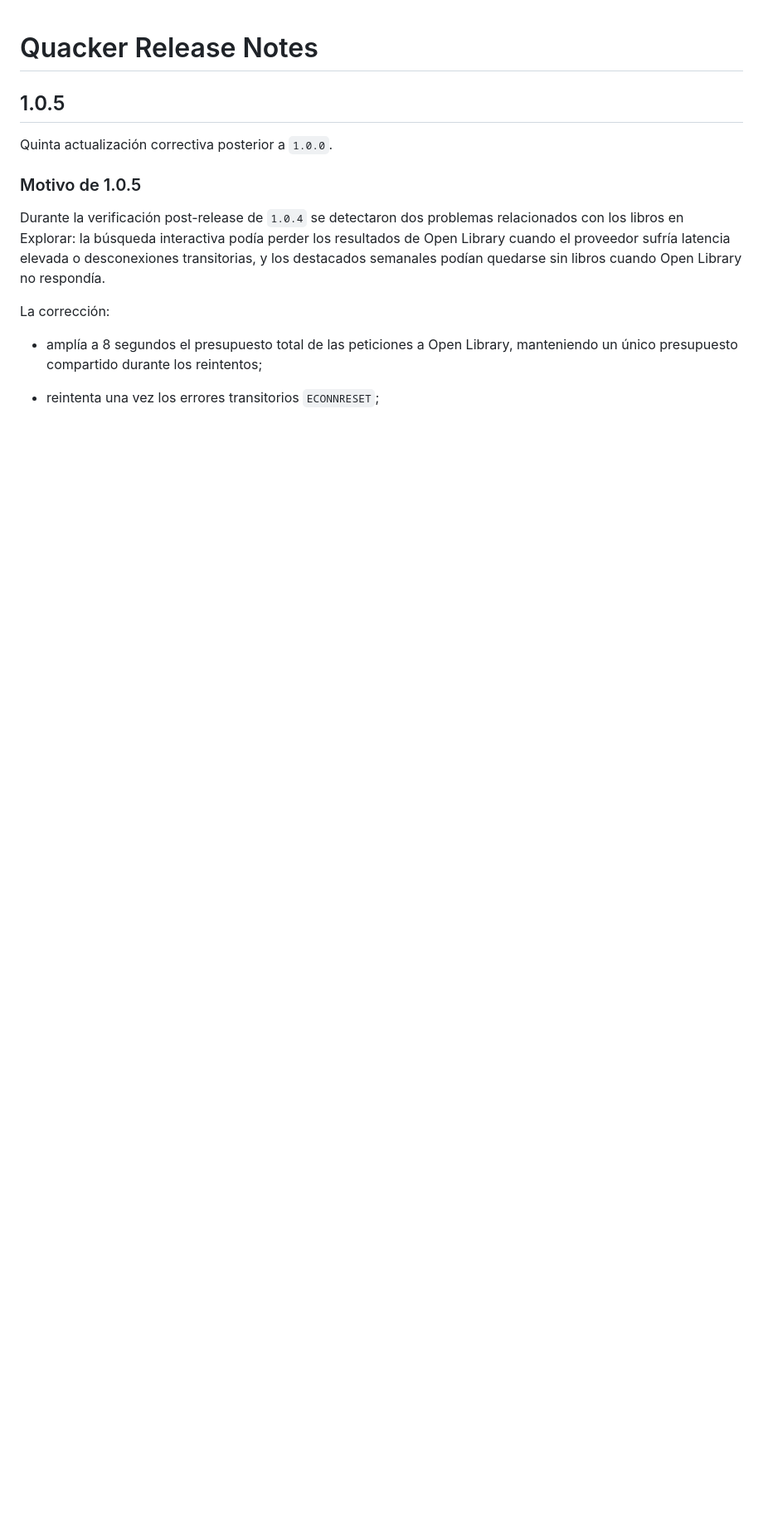
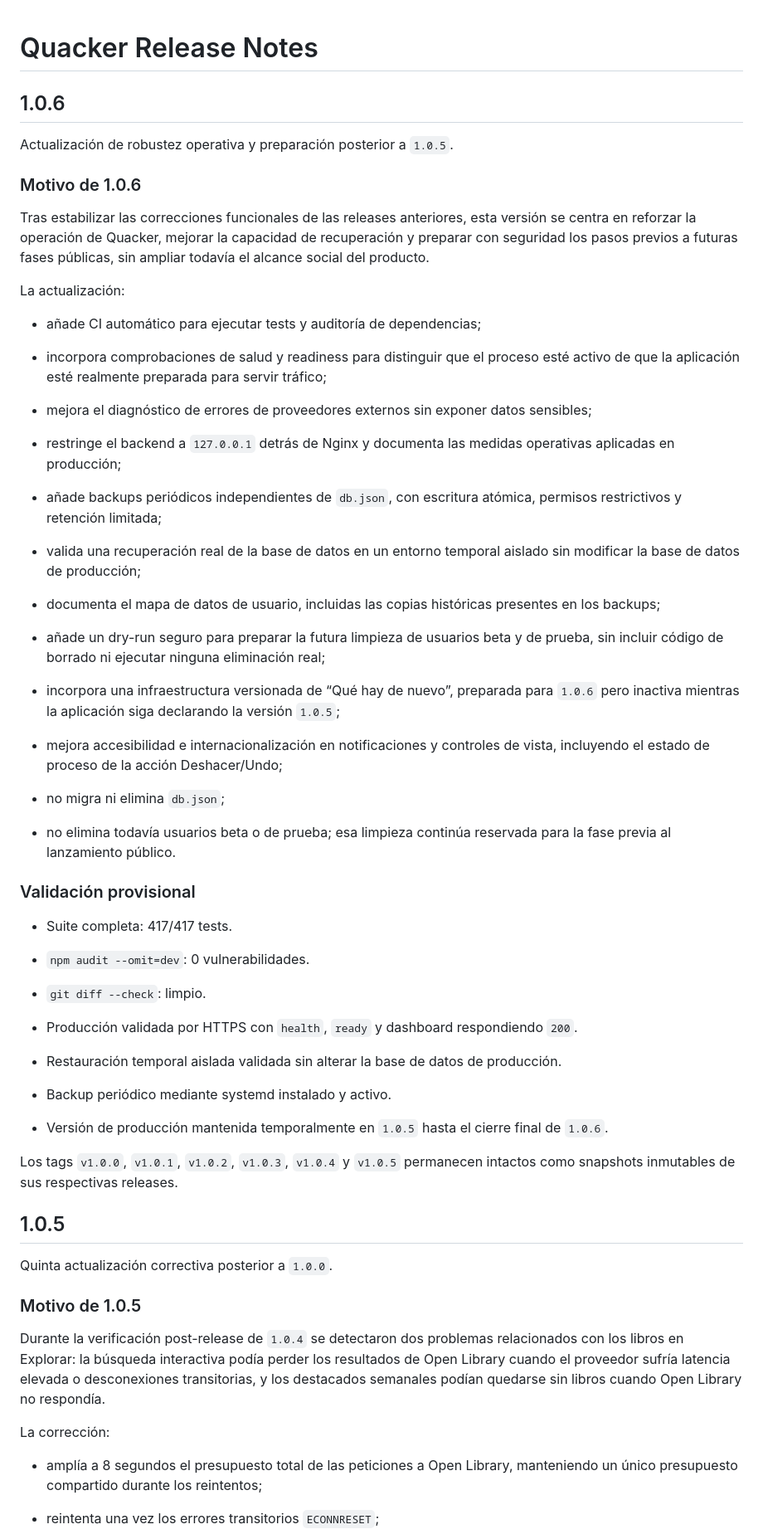
Before and after one commit to paulaasensio14/quacker, a Markdown page: docs/RELEASE_NOTES.md, the part around the change. Shown at 83% size. Rendered like a GitHub page; blank space fills up the shorter version.

Commit message:
docs: prepara notas de v1.0.6

```diff
--- a/docs/RELEASE_NOTES.md
+++ b/docs/RELEASE_NOTES.md
@@ -1,4 +1,57 @@
 # Quacker Release Notes
+
+## 1.0.6
+
+Actualización de robustez operativa y preparación posterior a `1.0.5`.
+
+### Motivo de 1.0.6
+
+Tras estabilizar las correcciones funcionales de las releases anteriores, esta versión se centra en reforzar la operación de Quacker, mejorar la capacidad de recuperación y preparar con seguridad los pasos previos a futuras fases públicas, sin ampliar todavía el alcance social del producto.
+
+La actualización:
+
+- añade CI automático para ejecutar tests y auditoría de dependencias;
+
+- incorpora comprobaciones de salud y readiness para distinguir que el proceso esté activo de que la aplicación esté realmente preparada para servir tráfico;
+
+- mejora el diagnóstico de errores de proveedores externos sin exponer datos sensibles;
+
+- restringe el backend a `127.0.0.1` detrás de Nginx y documenta las medidas operativas aplicadas en producción;
+
+- añade backups periódicos independientes de `db.json`, con escritura atómica, permisos restrictivos y retención limitada;
+
+- valida una recuperación real de la base de datos en un entorno temporal aislado sin modificar la base de datos de producción;
+
+- documenta el mapa de datos de usuario, incluidas las copias históricas presentes en los backups;
+
+- añade un dry-run seguro para preparar la futura limpieza de usuarios beta y de prueba, sin incluir código de borrado ni ejecutar ninguna eliminación real;
+
+- incorpora una infraestructura versionada de “Qué hay de nuevo”, preparada para `1.0.6` pero inactiva mientras la aplicación siga declarando la versión `1.0.5`;
+
+- mejora accesibilidad e internacionalización en notificaciones y controles de vista, incluyendo el estado de proceso de la acción Deshacer/Undo;
+
+- no migra ni elimina `db.json`;
+
+- no elimina todavía usuarios beta o de prueba; esa limpieza continúa reservada para la fase previa al lanzamiento público.
+
+### Validación provisional
+
+- Suite completa: 417/417 tests.
+
+- `npm audit --omit=dev`: 0 vulnerabilidades.
+
+- `git diff --check`: limpio.
+
+- Producción validada por HTTPS con `health`, `ready` y dashboard respondiendo `200`.
+
+- Restauración temporal aislada validada sin alterar la base de datos de producción.
+
+- Backup periódico mediante systemd instalado y activo.
+
+- Versión de producción mantenida temporalmente en `1.0.5` hasta el cierre final de `1.0.6`.
+
+Los tags `v1.0.0`, `v1.0.1`, `v1.0.2`, `v1.0.3`, `v1.0.4` y `v1.0.5` permanecen intactos como snapshots inmutables de sus respectivas releases.
+
 
 ## 1.0.5
 
```
